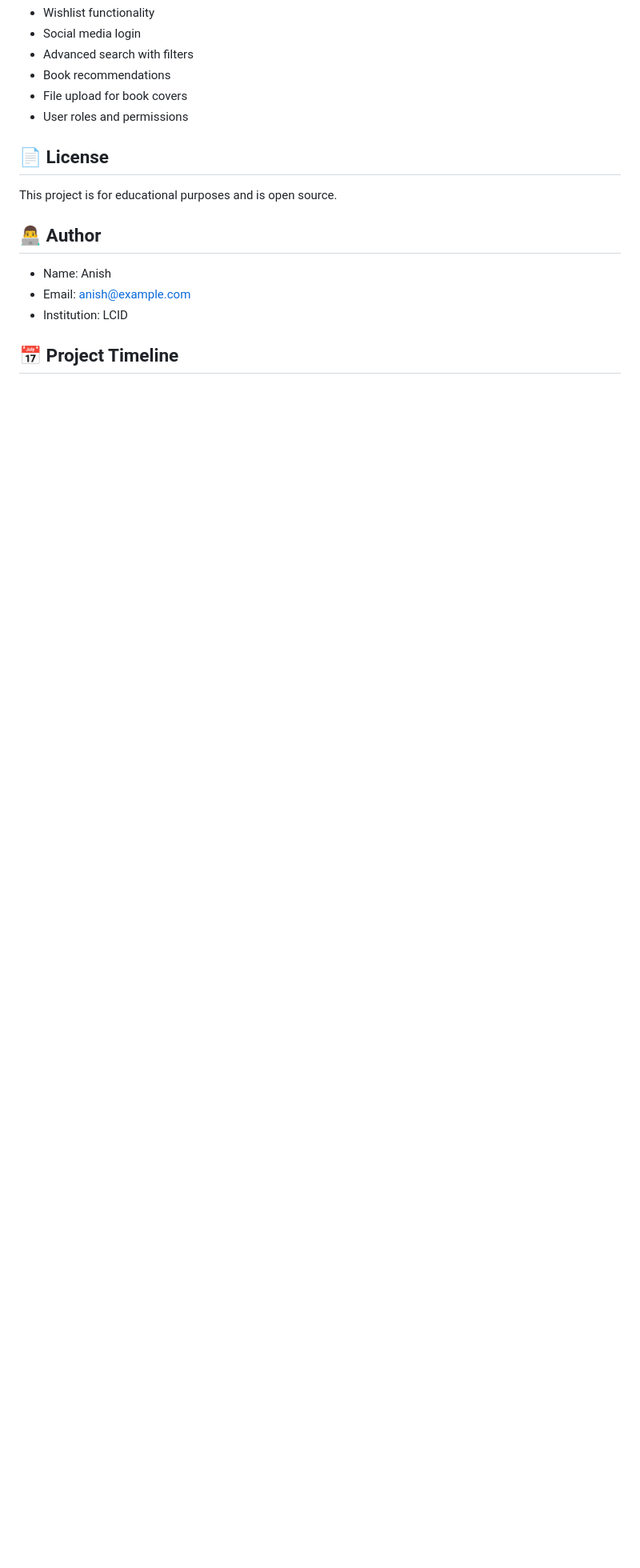
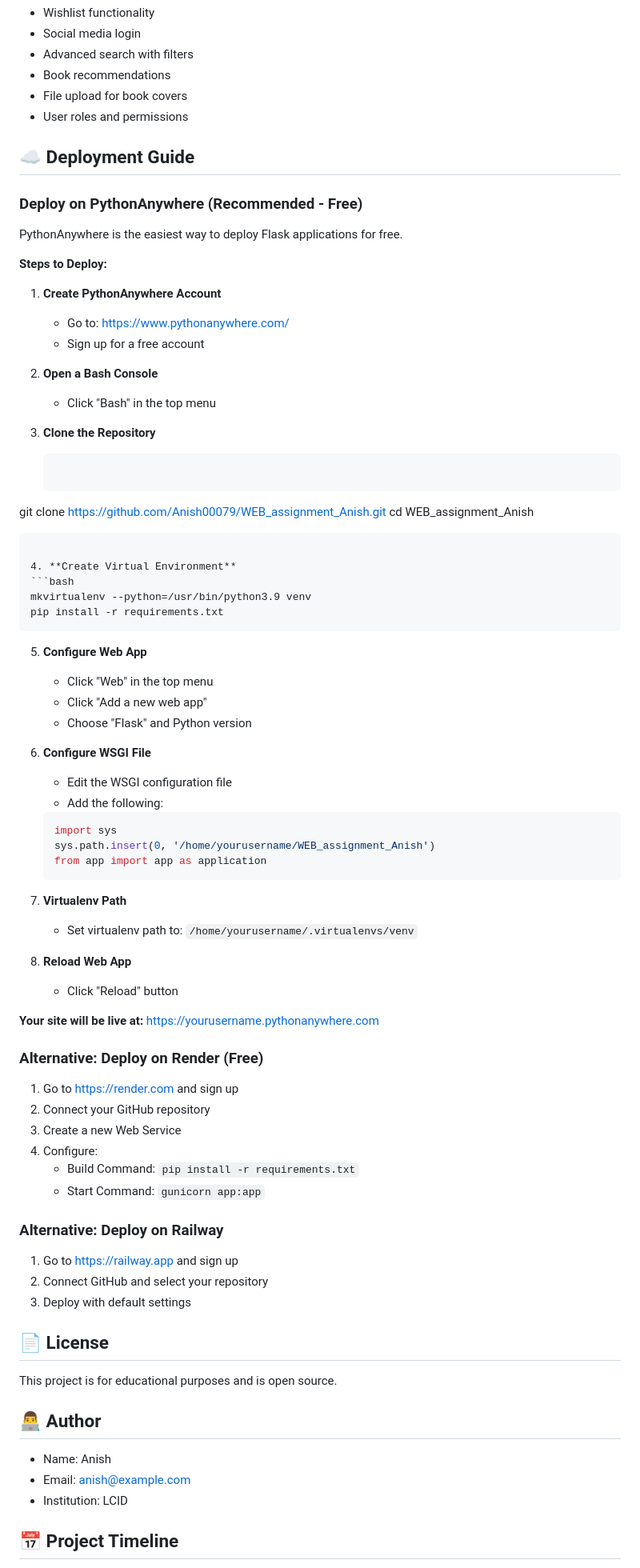
Before and after one commit to Anish00079/WEB_assignment_Anish, a Markdown page: README.md, the part around one of its changes. Shown at 80% size. Drawn GitHub-style; blank space fills up the shorter version.

Commit message:
Add deployment guide for PythonAnywhere, Render, and Railway

````diff
--- a/README.md
+++ b/README.md
@@ -316,6 +322,70 @@ online-bookstore/
 - File upload for book covers
 - User roles and permissions
 
+## ☁️ Deployment Guide
+
+### Deploy on PythonAnywhere (Recommended - Free)
+
+PythonAnywhere is the easiest way to deploy Flask applications for free.
+
+**Steps to Deploy:**
+
+1. **Create PythonAnywhere Account**
+   - Go to: https://www.pythonanywhere.com/
+   - Sign up for a free account
+
+2. **Open a Bash Console**
+   - Click "Bash" in the top menu
+
+3. **Clone the Repository**
+   ```bash
+git clone https://github.com/Anish00079/WEB_assignment_Anish.git
+   cd WEB_assignment_Anish
+   ```
+
+4. **Create Virtual Environment**
+   ```bash
+   mkvirtualenv --python=/usr/bin/python3.9 venv
+   pip install -r requirements.txt
+   ```
+
+5. **Configure Web App**
+   - Click "Web" in the top menu
+   - Click "Add a new web app"
+   - Choose "Flask" and Python version
+
+6. **Configure WSGI File**
+   - Edit the WSGI configuration file
+   - Add the following:
+   ```python
+   import sys
+   sys.path.insert(0, '/home/yourusername/WEB_assignment_Anish')
+   from app import app as application
+   ```
+
+7. **Virtualenv Path**
+   - Set virtualenv path to: `/home/yourusername/.virtualenvs/venv`
+
+8. **Reload Web App**
+   - Click "Reload" button
+
+**Your site will be live at:** https://yourusername.pythonanywhere.com
+
+### Alternative: Deploy on Render (Free)
+
+1. Go to https://render.com and sign up
+2. Connect your GitHub repository
+3. Create a new Web Service
+4. Configure:
+   - Build Command: `pip install -r requirements.txt`
+   - Start Command: `gunicorn app:app`
+
+### Alternative: Deploy on Railway
+
+1. Go to https://railway.app and sign up
+2. Connect GitHub and select your repository
+3. Deploy with default settings
+
 ## 📄 License
 
 This project is for educational purposes and is open source.
````
Also changed, not shown: other parts of README.md (+7 -1 lines).
